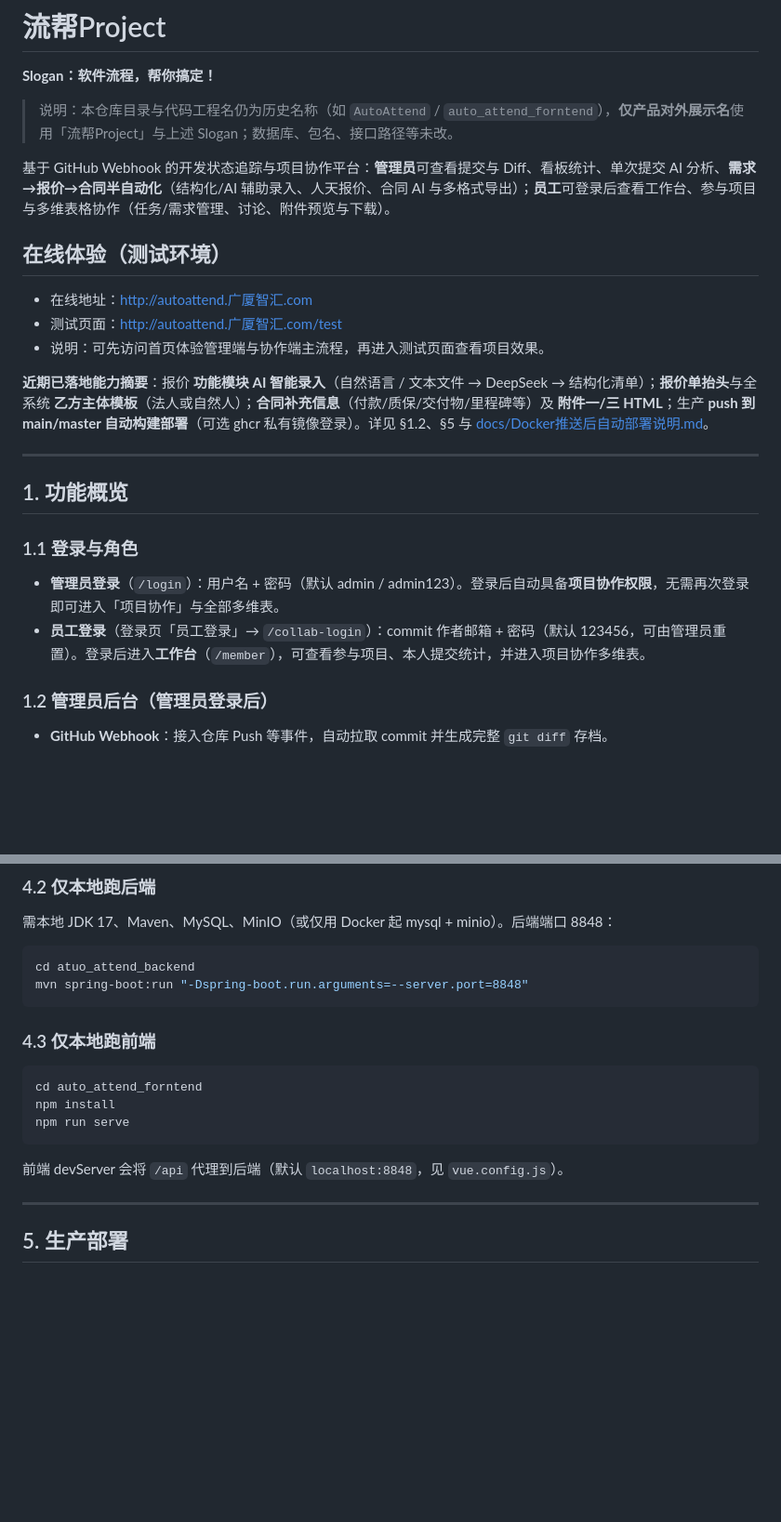
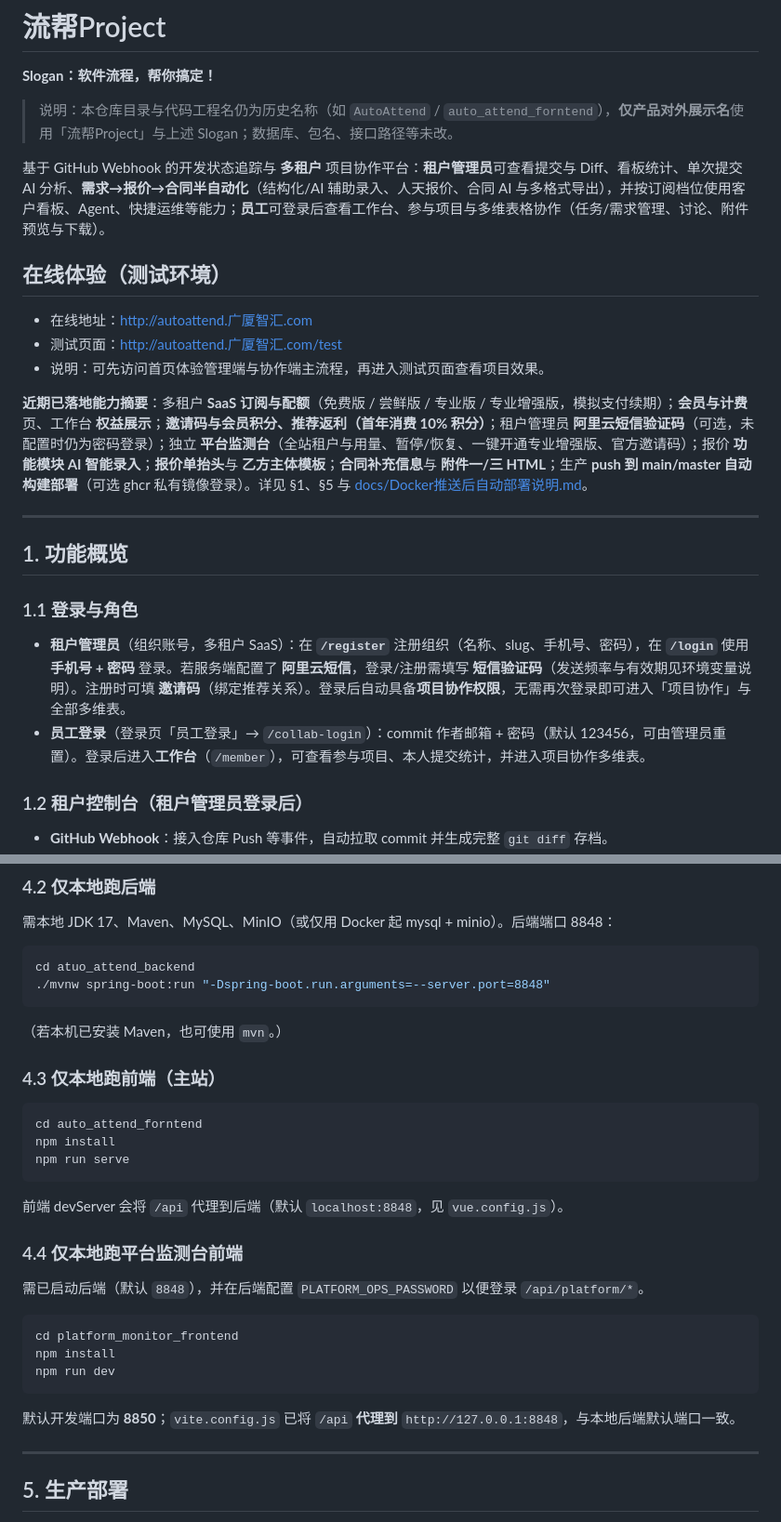
Before and after one commit to 308081164/AutoAttend, a Markdown page: README.md, 2 parts joined by grey strips. Shown at 93% size. Rendered like a GitHub page; blank space fills up the shorter version.

````diff
--- a/README.md
+++ b/README.md
@@ -4,7 +4,7 @@
 
 > 说明：本仓库目录与代码工程名仍为历史名称（如 `AutoAttend` / `auto_attend_forntend`），**仅产品对外展示名**使用「流帮Project」与上述 Slogan；数据库、包名、接口路径等未改。
 
-基于 GitHub Webhook 的开发状态追踪与项目协作平台：**管理员**可查看提交与 Diff、看板统计、单次提交 AI 分析、**需求→报价→合同半自动化**（结构化/AI 辅助录入、人天报价、合同 AI 与多格式导出）；**员工**可登录后查看工作台、参与项目与多维表格协作（任务/需求管理、讨论、附件预览与下载）。
+基于 GitHub Webhook 的开发状态追踪与 **多租户** 项目协作平台：**租户管理员**可查看提交与 Diff、看板统计、单次提交 AI 分析、**需求→报价→合同半自动化**（结构化/AI 辅助录入、人天报价、合同 AI 与多格式导出），并按订阅档位使用客户看板、Agent、快捷运维等能力；**员工**可登录后查看工作台、参与项目与多维表格协作（任务/需求管理、讨论、附件预览与下载）。
 
 ## 在线体验（测试环境）
 
@@ -12,7 +12,7 @@
 - 测试页面：<http://autoattend.广厦智汇.com/test>
 - 说明：可先访问首页体验管理端与协作端主流程，再进入测试页面查看项目效果。
 
-**近期已落地能力摘要**：报价 **功能模块 AI 智能录入**（自然语言 / 文本文件 → DeepSeek → 结构化清单）；**报价单抬头**与全系统 **乙方主体模板**（法人或自然人）；**合同补充信息**（付款/质保/交付物/里程碑等）及 **附件一/三 HTML**；生产 **push 到 main/master 自动构建部署**（可选 ghcr 私有镜像登录）。详见 §1.2、§5 与 [docs/Docker推送后自动部署说明.md](docs/Docker推送后自动部署说明.md)。
+**近期已落地能力摘要**：多租户 **SaaS 订阅与配额**（免费版 / 尝鲜版 / 专业版 / 专业增强版，模拟支付续期）；**会员与计费**页、工作台 **权益展示**；**邀请码与会员积分、推荐返利（首年消费 10% 积分）**；租户管理员 **阿里云短信验证码**（可选，未配置时仍为密码登录）；独立 **平台监测台**（全站租户与用量、暂停/恢复、一键开通专业增强版、官方邀请码）；报价 **功能模块 AI 智能录入**；**报价单抬头**与 **乙方主体模板**；**合同补充信息**与 **附件一/三 HTML**；生产 **push 到 main/master 自动构建部署**（可选 ghcr 私有镜像登录）。详见 §1、§5 与 [docs/Docker推送后自动部署说明.md](docs/Docker推送后自动部署说明.md)。
 
 ---
 
@@ -20,10 +20,10 @@
 
 ### 1.1 登录与角色
 
-- **管理员登录**（`/login`）：用户名 + 密码（默认 admin / admin123）。登录后自动具备**项目协作权限**，无需再次登录即可进入「项目协作」与全部多维表。
+- **租户管理员**（组织账号，多租户 SaaS）：在 **`/register`** 注册组织（名称、slug、手机号、密码），在 **`/login`** 使用 **手机号 + 密码** 登录。若服务端配置了 **阿里云短信**，登录/注册需填写 **短信验证码**（发送频率与有效期见环境变量说明）。注册时可填 **邀请码**（绑定推荐关系）。登录后自动具备**项目协作权限**，无需再次登录即可进入「项目协作」与全部多维表。
 - **员工登录**（登录页「员工登录」→ `/collab-login`）：commit 作者邮箱 + 密码（默认 123456，可由管理员重置）。登录后进入**工作台**（`/member`），可查看参与项目、本人提交统计，并进入项目协作多维表。
 
-### 1.2 管理员后台（管理员登录后）
+### 1.2 租户控制台（租户管理员登录后）
 
 - **GitHub Webhook**：接入仓库 Push 等事件，自动拉取 commit 并生成完整 `git diff` 存档。
 - **状态看板与统计**：按时间范围与仓库查看提交趋势、各仓库占比、开发者排名；资源总览（仓库数、总提交数、开发者数）。
@@ -99,10 +114,11 @@ docker compose up -d
 
 ```bash
 cd atuo_attend_backend
-mvn spring-boot:run "-Dspring-boot.run.arguments=--server.port=8848"
+./mvnw spring-boot:run "-Dspring-boot.run.arguments=--server.port=8848"
 ```
+（若本机已安装 Maven，也可使用 `mvn`。）
 
-### 4.3 仅本地跑前端
+### 4.3 仅本地跑前端（主站）
 
 ```bash
 cd auto_attend_forntend
@@ -111,6 +127,18 @@ npm run serve
 ```
 
 前端 devServer 会将 `/api` 代理到后端（默认 `localhost:8848`，见 `vue.config.js`）。
+
+### 4.4 仅本地跑平台监测台前端
+
+需已启动后端（默认 `8848`），并在后端配置 `PLATFORM_OPS_PASSWORD` 以便登录 `/api/platform/*`。
+
+```bash
+cd platform_monitor_frontend
+npm install
+npm run dev
+```
+
+默认开发端口为 **8850**；`vite.config.js` 已将 `/api` **代理到** `http://127.0.0.1:8848`，与本地后端默认端口一致。
 
 ---
 
````
Also changed, not shown: other parts of README.md (+31 -13 lines).
